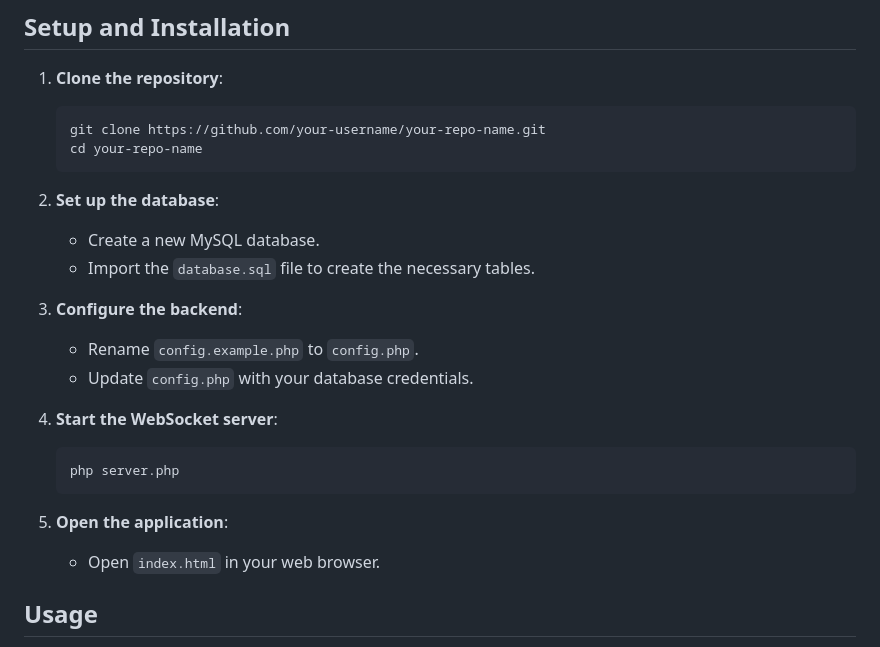
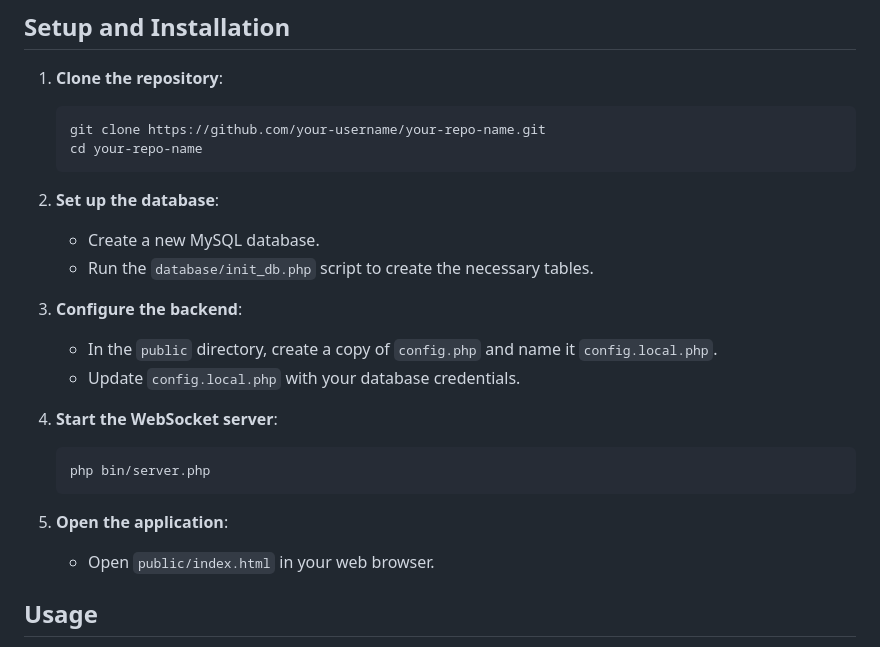
Before and after one commit to JoseModi97/ratchet, a Markdown page: README.md, the part around the change. Drawn GitHub-style.

Commit message:
I am creating a README.md file.

````diff
--- a/README.md
+++ b/README.md
@@ -56,19 +56,19 @@ The application is composed of a PHP backend that handles user authentication an
 
 2. **Set up the database**:
    - Create a new MySQL database.
-   - Import the `database.sql` file to create the necessary tables.
+   - Run the `database/init_db.php` script to create the necessary tables.
 
 3. **Configure the backend**:
-   - Rename `config.example.php` to `config.php`.
-   - Update `config.php` with your database credentials.
+   - In the `public` directory, create a copy of `config.php` and name it `config.local.php`.
+   - Update `config.local.php` with your database credentials.
 
 4. **Start the WebSocket server**:
    ```bash
-   php server.php
+   php bin/server.php
    ```
 
 5. **Open the application**:
-   - Open `index.html` in your web browser.
+   - Open `public/index.html` in your web browser.
 
 ## Usage
 
````
Also changed, not shown: readme.md (deleted).
